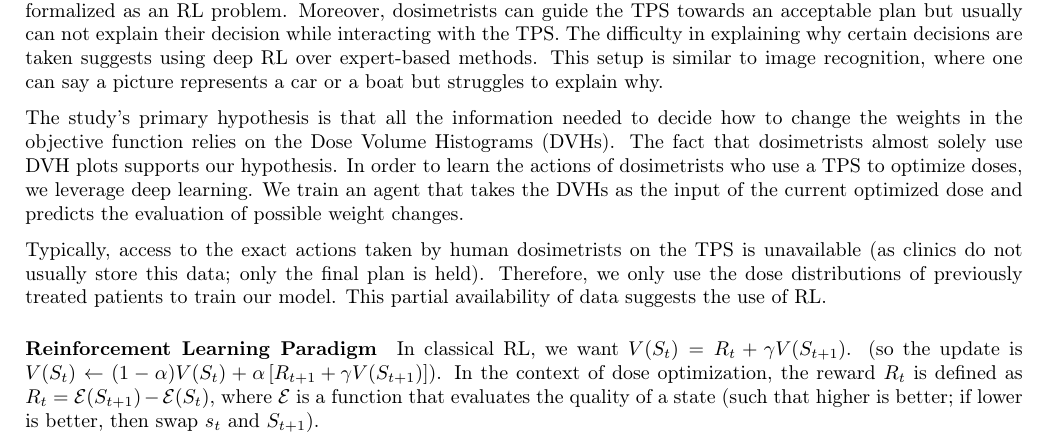
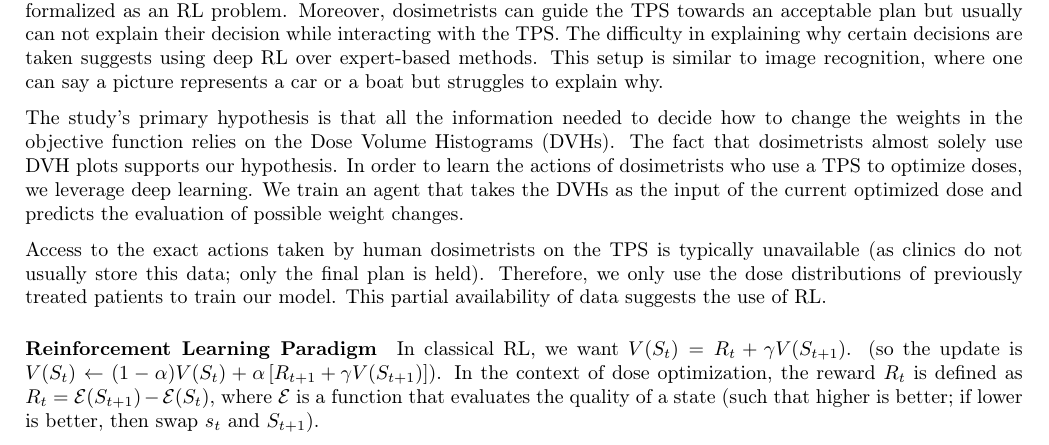
Before and after one commit to pauldubois98/PhD, a LaTeX paper (5_automation_classic/5_main.tex, which reads 5_automation_classic/5_content.tex): part of page 3 of 10, cut so that both start at the same text. Compiled offline with pdfLaTeX.

Commit message:
minor grammarly edit

```diff
--- a/5_automation_classic/5_content.tex
+++ b/5_automation_classic/5_content.tex
@@ -99,7 +99,7 @@ The fact that dosimetrists almost solely use DVH plots supports our hypothesis.
 In order to learn the actions of dosimetrists who use a TPS to optimize doses, we leverage deep learning.
 We train an agent that takes the DVHs as the input of the current optimized dose and predicts the evaluation of possible weight changes.
 
-Typically, access to the exact actions taken by human dosimetrists on the TPS is unavailable (as clinics do not usually store this data; only the final plan is held).
+Access to the exact actions taken by human dosimetrists on the TPS is typically unavailable (as clinics do not usually store this data; only the final plan is held).
 Therefore, we only use the dose distributions of previously treated patients to train our model.
 This partial availability of data suggests the use of RL.
 
```
